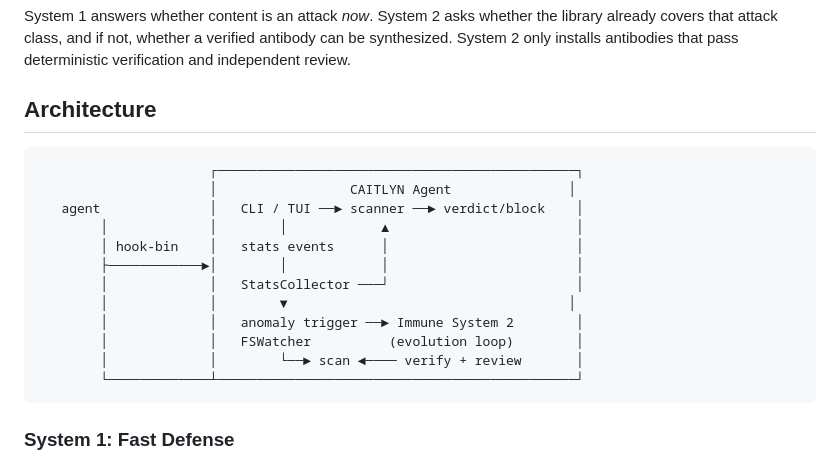
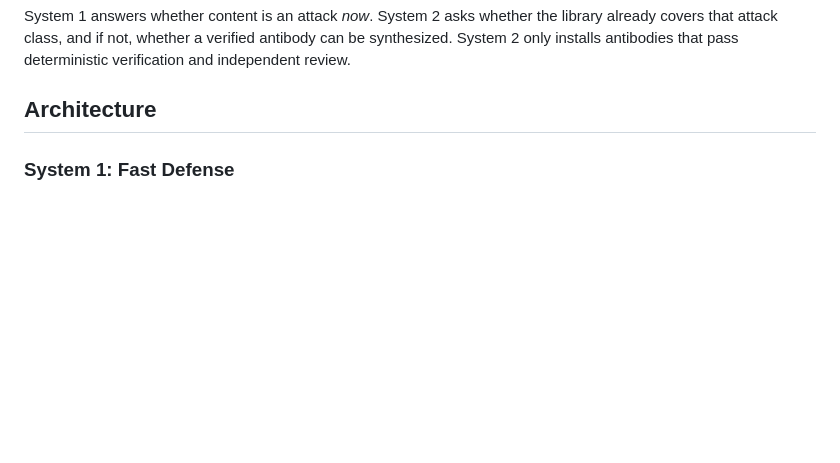
Before and after one commit to liangzid/caitlyn, a Markdown page: README.md, the part around the change. Rendered like a GitHub page; blank space fills up the shorter version.

Commit message:
Delete architecture diagram section
Removed architecture diagram from README.

````diff
--- a/README.md
+++ b/README.md
@@ -52,21 +52,6 @@ antibody can be synthesized. System 2 only installs antibodies that pass
 deterministic verification and independent review.
 
 ## Architecture
-
-```
-                      ┌──────────────────────────────────────────────┐
-                      │                 CAITLYN Agent               │
-   agent              │   CLI / TUI ──► scanner ──► verdict/block    │
-        │             │        │            ▲                        │
-        │ hook-bin    │   stats events      │                        │
-        ├────────────►│        │            │                        │
-        │             │   StatsCollector ───┘                        │
-        │             │        ▼                                    │
-        │             │   anomaly trigger ──► Immune System 2        │
-        │             │   FSWatcher          (evolution loop)        │
-        │             │        └──► scan ◄──── verify + review       │
-        └─────────────┴──────────────────────────────────────────────┘
-```
 
 ### System 1: Fast Defense
 
````
